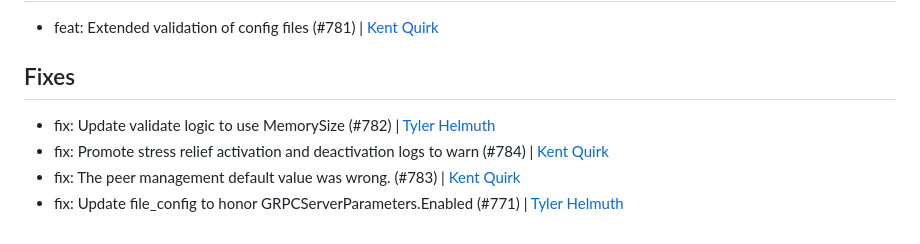
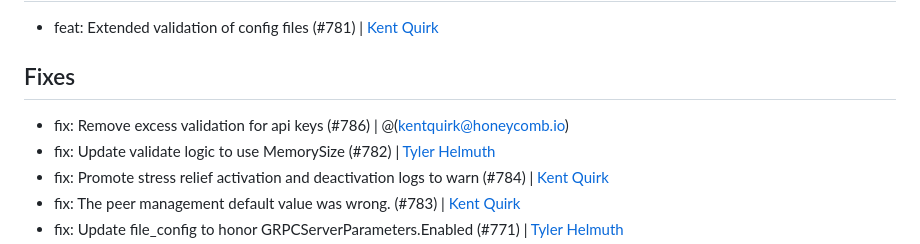
Before and after one commit to honeycombio/refinery, a Markdown page: CHANGELOG.md, the part around the change. Rendered like a GitHub page.

Commit message:
Update changelog

```diff
--- a/CHANGELOG.md
+++ b/CHANGELOG.md
@@ -9,6 +9,7 @@ This patch release fixes several small, but annoying, bugs in Refinery 2.0.0
 
 ## Fixes
 
+- fix: Remove excess validation for api keys (#786) | @(kentquirk@honeycomb.io)
 - fix: Update validate logic to use MemorySize (#782) | [Tyler Helmuth](https://github.com/TylerHelmuth)
 - fix: Promote stress relief activation and deactivation logs to warn (#784) | [Kent Quirk](https://github.com/kentquirk)
 - fix: The peer management default value was wrong. (#783) | [Kent Quirk](https://github.com/kentquirk)
```
